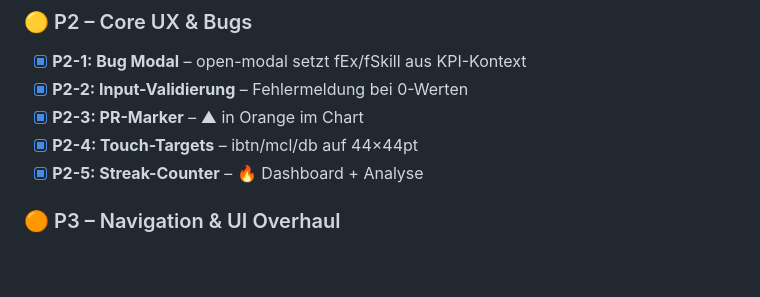
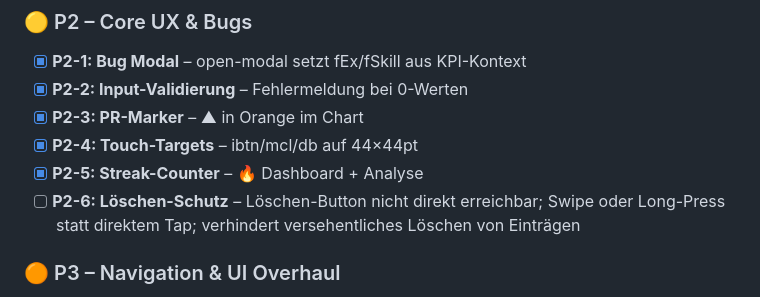
Before and after one commit to Tamir235/cyborg-kpi, a Markdown page: CLAUDE.md, the part around the change. Drawn GitHub-style; blank space fills up the shorter version.

Commit message:
docs: P2-6 Löschen-Schutz in Backlog aufgenommen

```diff
--- a/CLAUDE.md
+++ b/CLAUDE.md
@@ -277,6 +277,7 @@ Quick Log: 6 Kacheln Bottom Sheet → direkt Formular
 - [x] **P2-3: PR-Marker** – ▲ in Orange im Chart
 - [x] **P2-4: Touch-Targets** – ibtn/mcl/db auf 44×44pt
 - [x] **P2-5: Streak-Counter** – 🔥 Dashboard + Analyse
+- [ ] **P2-6: Löschen-Schutz** – Löschen-Button nicht direkt erreichbar; Swipe oder Long-Press statt direktem Tap; verhindert versehentliches Löschen von Einträgen
 
 ### 🟠 P3 – Navigation & UI Overhaul
 - [x] **NAV-1:** Tabs → Home · Log · Profil · Analyse
```
